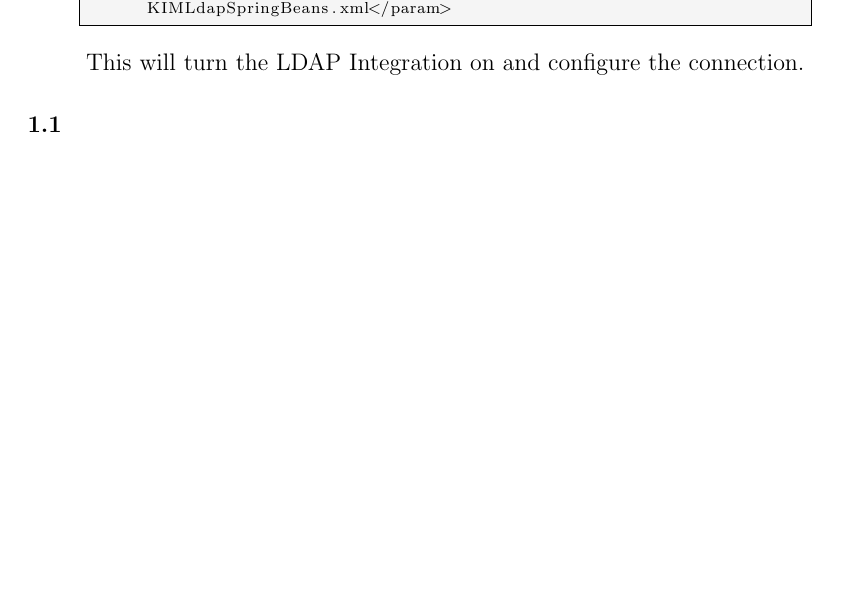
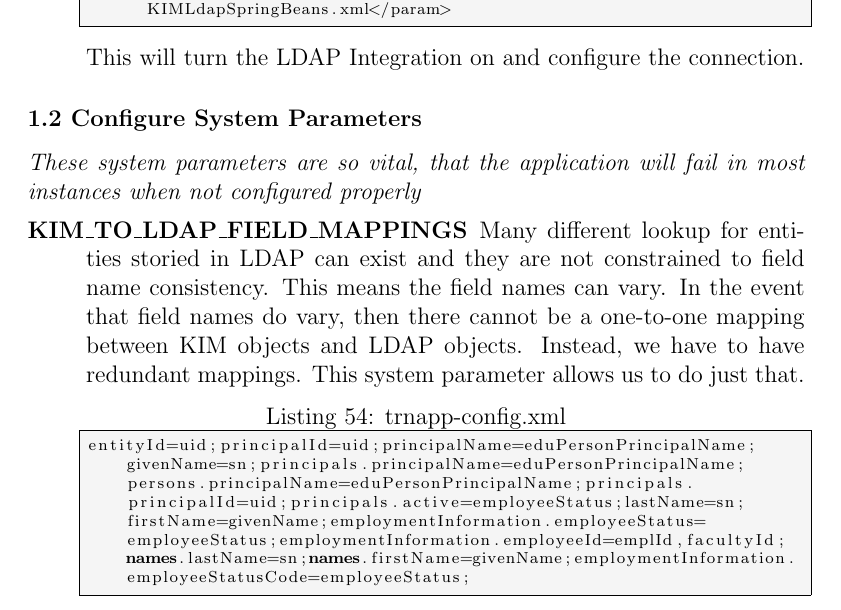
Before and after one commit to leo-at-rsmart/Advanced-Rice-Training, a LaTeX book (Exercises.tex, which reads Exercises-Day3.tex): part of page 56 of 62, cut so that both start at the same text, the shorter picture padded with empty space. Compiled offline with pdfLaTeX.

Commit message:
Adding more instructions

```diff
--- a/Exercises-Day3.tex
+++ b/Exercises-Day3.tex
@@ -265,7 +265,21 @@ Add the LDAP Module to a Rice project and customize the mappers.
 This will turn the LDAP Integration on and configure the connection.
 \end{enumerate}
 
-\subsubsection*{1.1}
+\subsubsection*{1.2 Configure System Parameters}
+\emph{These system parameters are so vital, that the application will fail
+in most instances when not configured properly}
+\begin{description}
+\item [KIM\_TO\_LDAP\_FIELD\_MAPPINGS] Many different lookup for
+  entities storied in LDAP can exist and they are not constrained to
+  field name consistency. This means the field names can vary. In the
+  event that field names do vary, then there cannot be a one-to-one
+  mapping between KIM objects and LDAP objects. Instead, we have to
+  have redundant mappings. This system parameter allows us to do just that.
+
+\begin{lstlisting}[language=sql,basicstyle=\scriptsize,backgroundcolor=\color{ubergray},caption={trnapp-config.xml},frame=single,breaklines=true]
+entityId=uid;principalId=uid;principalName=eduPersonPrincipalName;givenName=sn;principals.principalName=eduPersonPrincipalName;persons.principalName=eduPersonPrincipalName;principals.principalId=uid;principals.active=employeeStatus;lastName=sn;firstName=givenName;employmentInformation.employeeStatus=employeeStatus;employmentInformation.employeeId=emplId,facultyId;names.lastName=sn;names.firstName=givenName;employmentInformation.employeeStatusCode=employeeStatus;
+\end{lstlisting}
+\end{description}
 
 \addcontentsline{toc}{subsection}{Use Case for Adding Caching}
 \subsection*{2 Use Case for Adding Caching}
```
